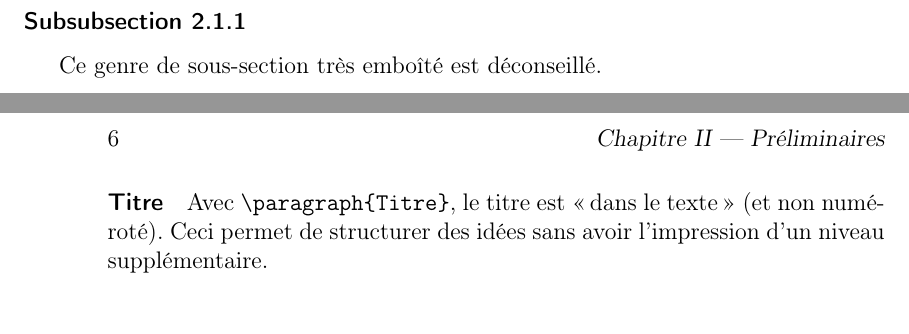
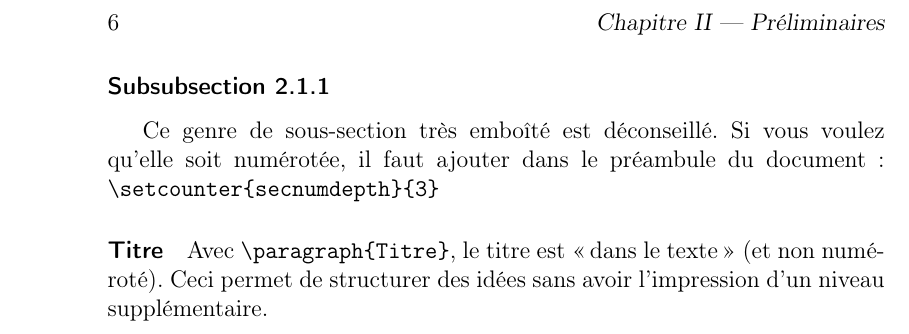
Before and after one commit to Chris00/latex-umons, a LaTeX thesis (memoire-template/memoire.tex, which reads memoire-template/chapitre1.tex): two parts of pages 7 and 8 of 13 before the commit and part of page 8 of 13 after it, the two joined at a grey line, cut so that both start at the same text. Compiled offline with pdfLaTeX.

Commit message:
Indicate how to number \subsubsection

```diff
--- a/memoire-template/chapitre1.tex
+++ b/memoire-template/chapitre1.tex
@@ -48,6 +48,9 @@ Ceci devrait être le niveau maximal d'emboîtement des titres.
 \subsubsection{Subsubsection 2.1.1}
 
 Ce genre de sous-section très emboîté est déconseillé.
+Si vous voulez qu'elle soit numérotée, il faut ajouter dans le
+préambule du document :
+\verb|\setcounter{secnumdepth}{3}|
 
 \paragraph{Titre}
 
```
